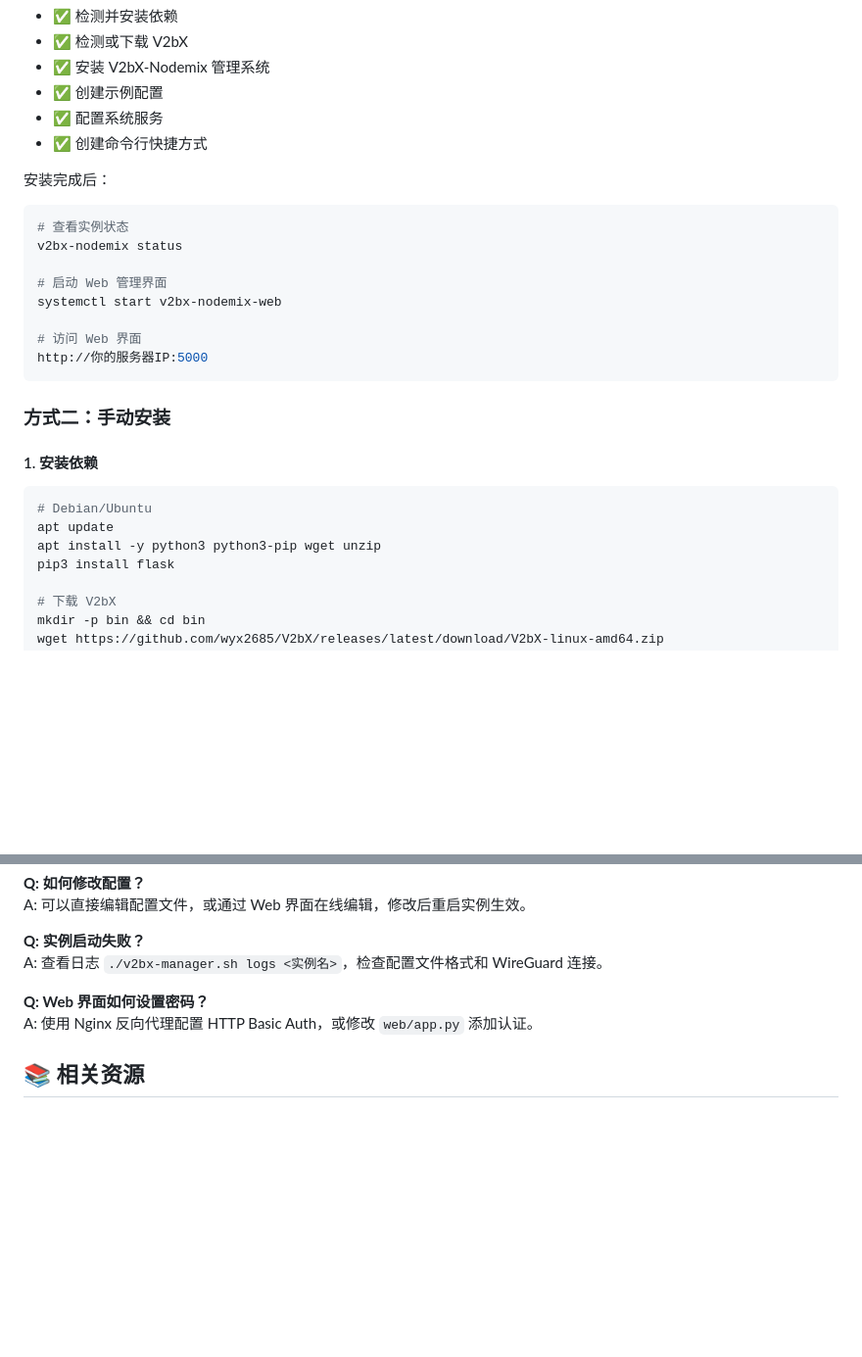
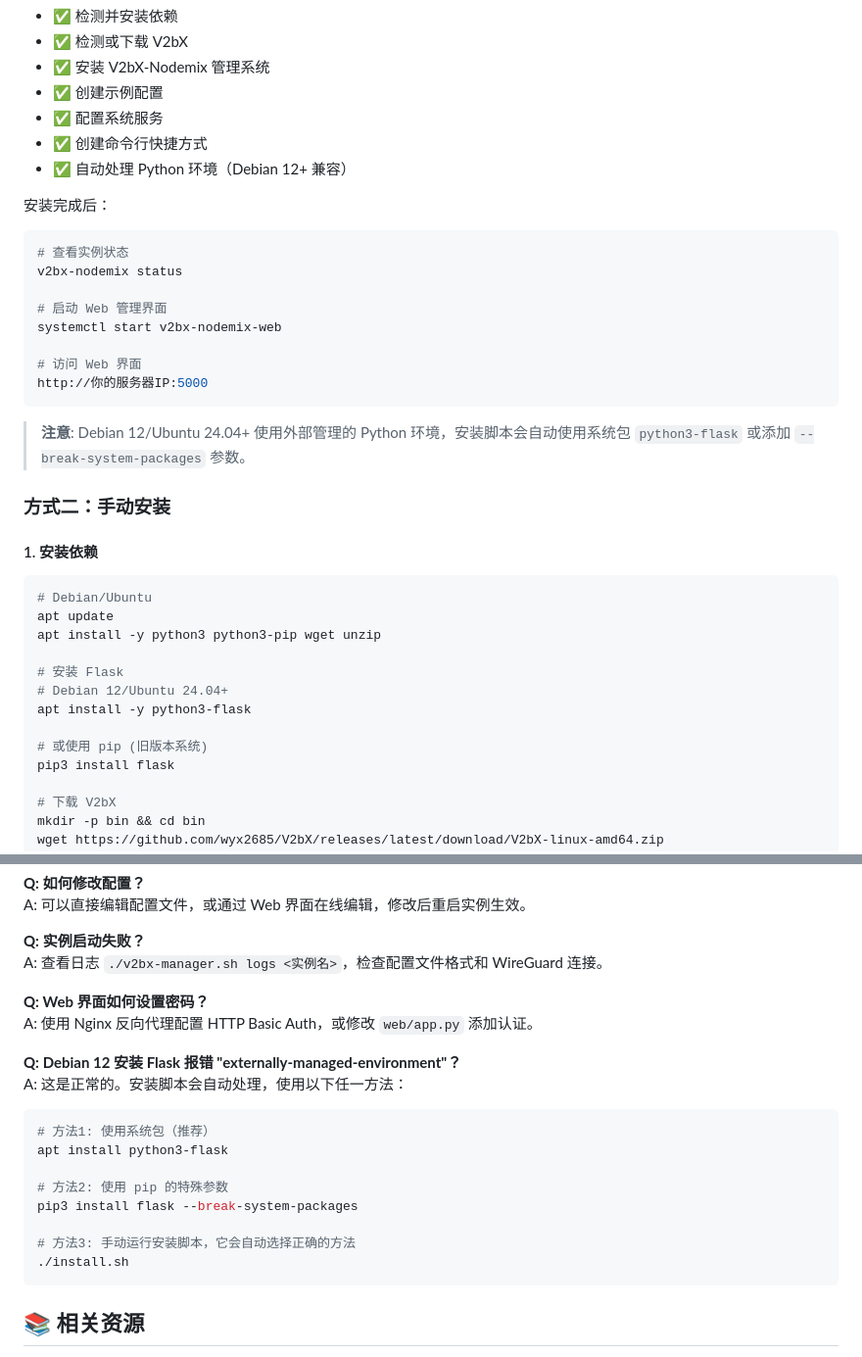
Before and after one commit to Cd1s/V2bX-Nodemix, a Markdown page: README.md, 2 parts joined by grey strips. Shown at 98% size. Drawn GitHub-style; blank space fills up the shorter version.

Commit message:
Update README with Python environment handling details
Add information about handling Python environment on Debian 12 and Ubuntu 24.04, including installation methods for Flask and troubleshooting tips.

````diff
--- a/README.md
+++ b/README.md
@@ -58,6 +58,7 @@ sudo ./install.sh
 - ✅ 创建示例配置
 - ✅ 配置系统服务
 - ✅ 创建命令行快捷方式
+- ✅ 自动处理 Python 环境（Debian 12+ 兼容）
 
 安装完成后：
 ```bash
@@ -71,6 +72,8 @@ systemctl start v2bx-nodemix-web
 http://你的服务器IP:5000
 ```
 
+> **注意**: Debian 12/Ubuntu 24.04+ 使用外部管理的 Python 环境，安装脚本会自动使用系统包 `python3-flask` 或添加 `--break-system-packages` 参数。
+
 ### 方式二：手动安装
 
 #### 1. 安装依赖
@@ -79,6 +82,12 @@ http://你的服务器IP:5000
 # Debian/Ubuntu
 apt update
 apt install -y python3 python3-pip wget unzip
+
+# 安装 Flask
+# Debian 12/Ubuntu 24.04+
+apt install -y python3-flask
+
+# 或使用 pip (旧版本系统)
 pip3 install flask
 
 # 下载 V2bX
@@ -485,6 +494,19 @@ A: 查看日志 `./v2bx-manager.sh logs <实例名>`，检查配置文件格式
 **Q: Web 界面如何设置密码？**
 A: 使用 Nginx 反向代理配置 HTTP Basic Auth，或修改 `web/app.py` 添加认证。
 
+**Q: Debian 12 安装 Flask 报错 "externally-managed-environment"？**
+A: 这是正常的。安装脚本会自动处理，使用以下任一方法：
+```bash
+# 方法1: 使用系统包（推荐）
+apt install python3-flask
+
+# 方法2: 使用 pip 的特殊参数
+pip3 install flask --break-system-packages
+
+# 方法3: 手动运行安装脚本，它会自动选择正确的方法
+./install.sh
+```
+
 ## 📚 相关资源
 
 - [快速开始指南](QUICKSTART.md) - 一键安装和快速使用
````
